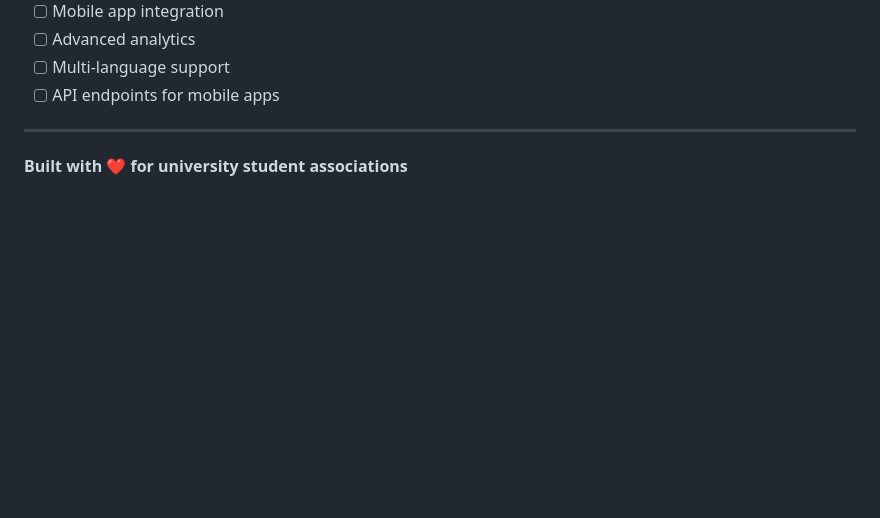
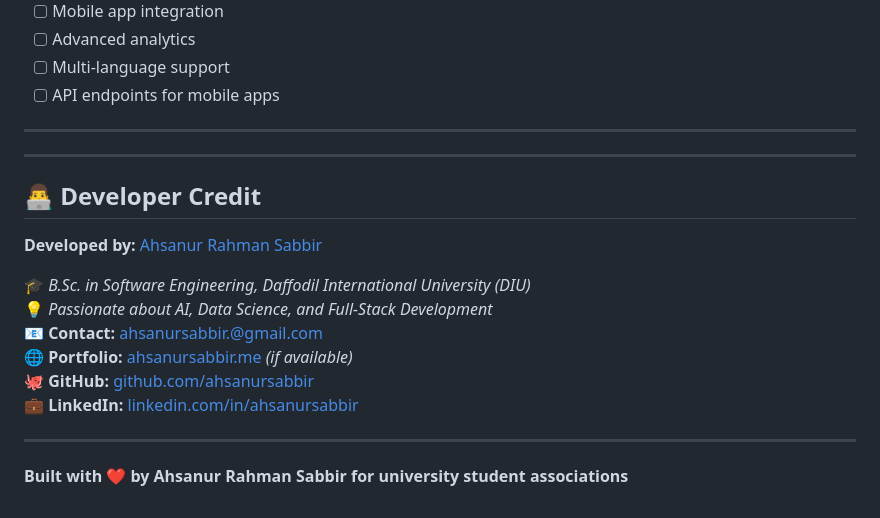
Before and after one commit to SABBiR1107/university-association-management, a Markdown page: README.md, the part around the change. Drawn GitHub-style; blank space fills up the shorter version.

```diff
--- a/README.md
+++ b/README.md
@@ -282,4 +282,19 @@ For support and questions:
 
 ---
 
-**Built with ❤️ for university student associations**
+---
+
+## 👨‍💻 Developer Credit
+
+**Developed by:** [Ahsanur Rahman Sabbir](https://github.com/SABBIR1107)
+
+🎓 *B.Sc. in Software Engineering, Daffodil International University (DIU)*
+💡 *Passionate about AI, Data Science, and Full-Stack Development*
+📧 **Contact:** ahsanursabbir.@gmail.com
+🌐 **Portfolio:** [ahsanursabbir.me](https://ahsanursabbir.me) *(if available)*
+🐙 **GitHub:** [github.com/ahsanursabbir](https://github.com/SABBiR1107)
+💼 **LinkedIn:** [linkedin.com/in/ahsanursabbir](https://linkedin.com/in/md-ahsanur-rahman-sabbir1107/)
+
+---
+
+**Built with ❤️ by Ahsanur Rahman Sabbir for university student associations**
```
